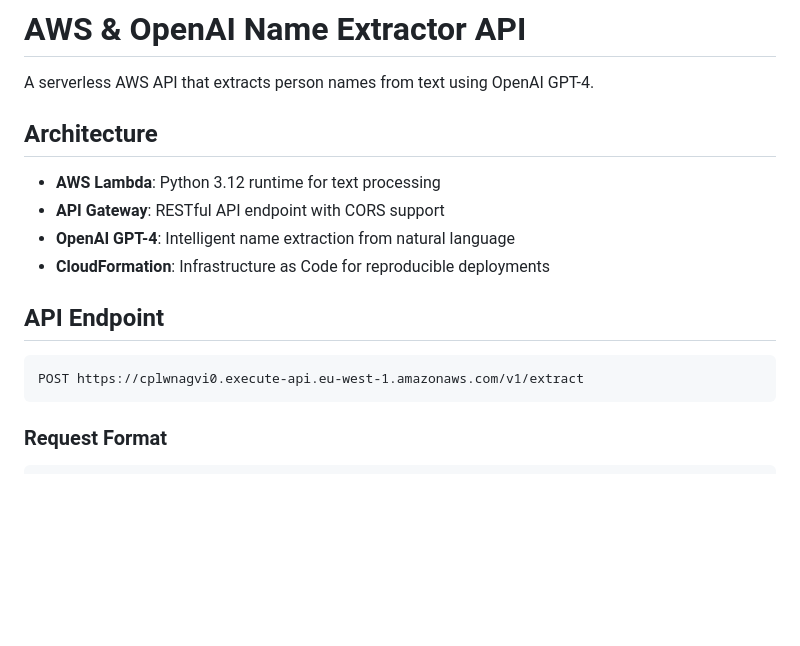
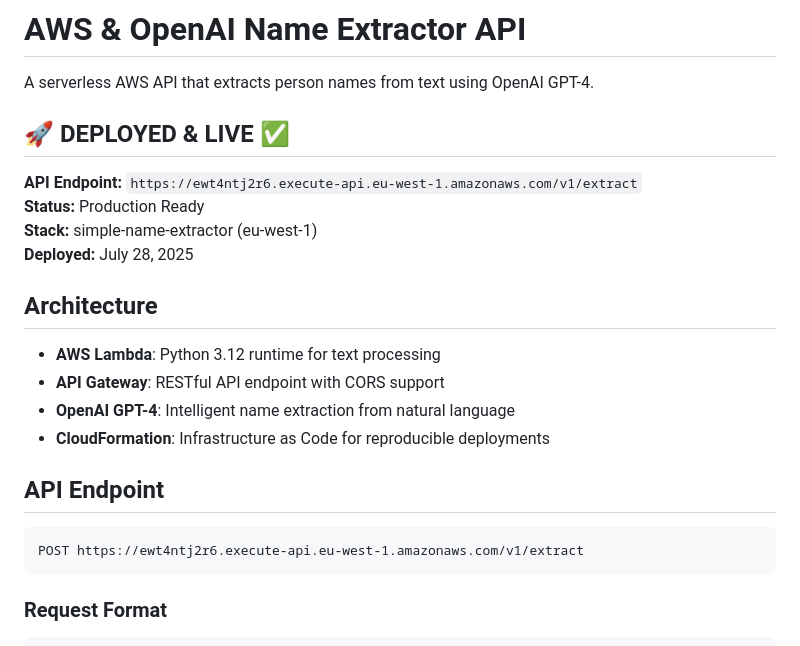
Before and after one commit to poetzlmax/aws_demo, a Markdown page: README.md, the part around the change printed below. GitHub-like rendering; blank space fills up the shorter version.

````diff
--- a/README.md
+++ b/README.md
@@ -1,6 +1,13 @@
 # AWS & OpenAI Name Extractor API
 
 A serverless AWS API that extracts person names from text using OpenAI GPT-4.
+
+## 🚀 **DEPLOYED & LIVE** ✅
+
+**API Endpoint:** `https://ewt4ntj2r6.execute-api.eu-west-1.amazonaws.com/v1/extract`
+**Status:** Production Ready
+**Stack:** simple-name-extractor (eu-west-1)
+**Deployed:** July 28, 2025
 
 ## Architecture
 
@@ -12,7 +19,7 @@ A serverless AWS API that extracts person names from text using OpenAI GPT-4.
 ## API Endpoint
 
 ```
-POST https://cplwnagvi0.execute-api.eu-west-1.amazonaws.com/v1/extract
+POST https://ewt4ntj2r6.execute-api.eu-west-1.amazonaws.com/v1/extract
 ```
 
 ### Request Format
````
Also changed, not shown: other parts of README.md (+23 -27 lines).
